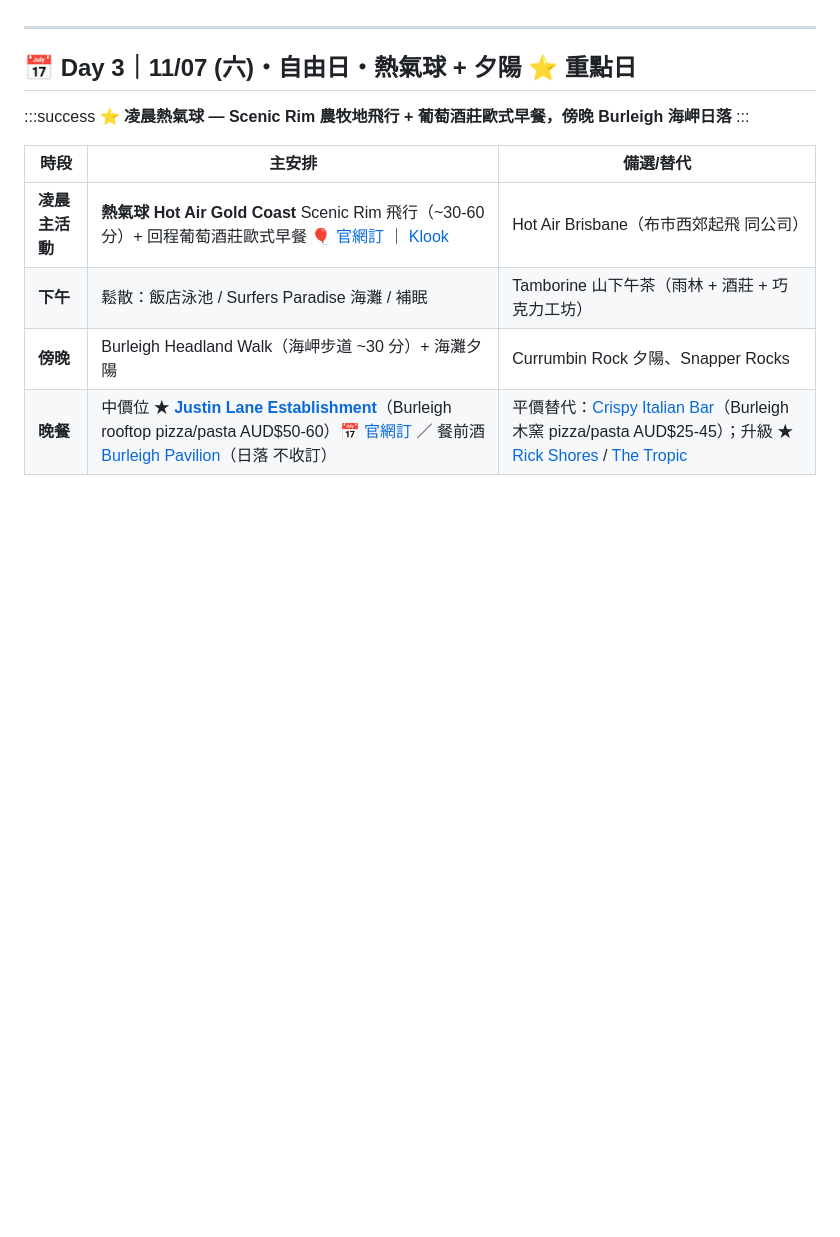
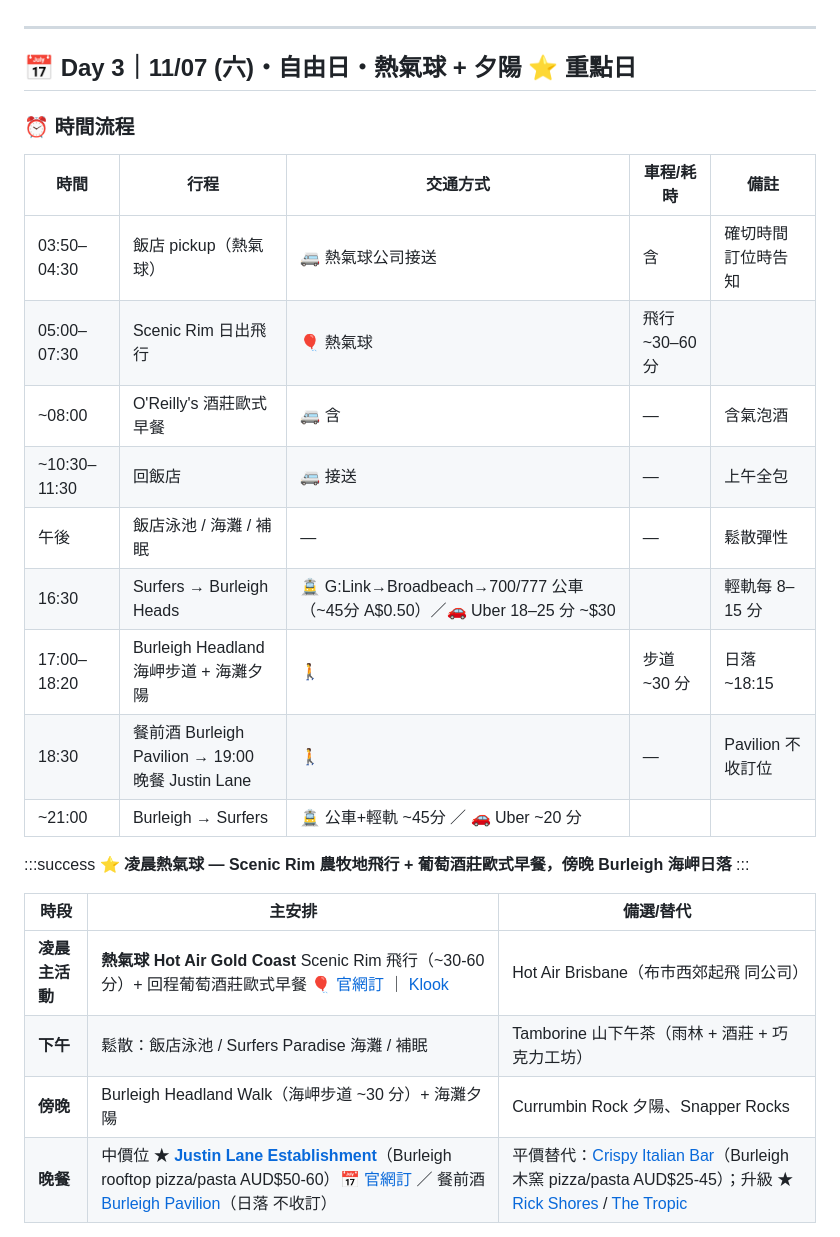
Before and after one commit to Yi-Hsuan-Su/gold-coast-trip, a Markdown page: trip.md, the part around one of its changes. Drawn GitHub-style; blank space fills up the shorter version.

```diff
--- a/trip.md
+++ b/trip.md
@@ -42,6 +61,20 @@
 ---
 
 ## 📅 Day 3｜11/07 (六)・自由日・熱氣球 + 夕陽 ⭐ 重點日
+
+### ⏰ 時間流程
+
+| 時間 | 行程 | 交通方式 | 車程/耗時 | 備註 |
+|------|------|----------|-----------|------|
+| 03:50–04:30 | 飯店 pickup（熱氣球） | 🚐 熱氣球公司接送 | 含 | 確切時間訂位時告知 |
+| 05:00–07:30 | Scenic Rim 日出飛行 | 🎈 熱氣球 | 飛行 ~30–60 分 | |
+| ~08:00 | O'Reilly's 酒莊歐式早餐 | 🚐 含 | — | 含氣泡酒 |
+| ~10:30–11:30 | 回飯店 | 🚐 接送 | — | 上午全包 |
+| 午後 | 飯店泳池 / 海灘 / 補眠 | — | — | 鬆散彈性 |
+| 16:30 | Surfers → Burleigh Heads | 🚊 G:Link→Broadbeach→700/777 公車（~45分 A$0.50）／🚗 Uber 18–25 分 ~$30 | | 輕軌每 8–15 分 |
+| 17:00–18:20 | Burleigh Headland 海岬步道 + 海灘夕陽 | 🚶 | 步道 ~30 分 | 日落 ~18:15 |
+| 18:30 | 餐前酒 Burleigh Pavilion → 19:00 晚餐 Justin Lane | 🚶 | — | Pavilion 不收訂位 |
+| ~21:00 | Burleigh → Surfers | 🚊 公車+輕軌 ~45分 ／ 🚗 Uber ~20 分 | | |
 
 :::success
 **⭐ 凌晨熱氣球 — Scenic Rim 農牧地飛行 + 葡萄酒莊歐式早餐，傍晚 Burleigh 海岬日落**
```
Also changed, not shown: other parts of trip.md (+70 -7 lines).
